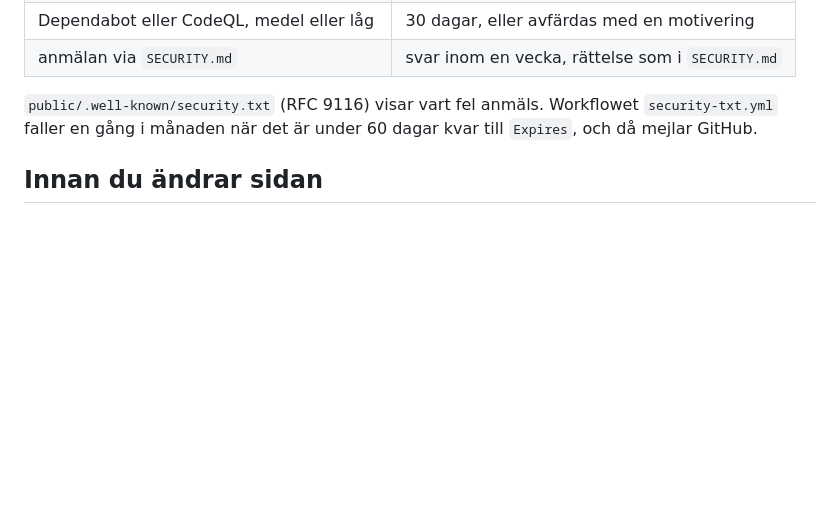
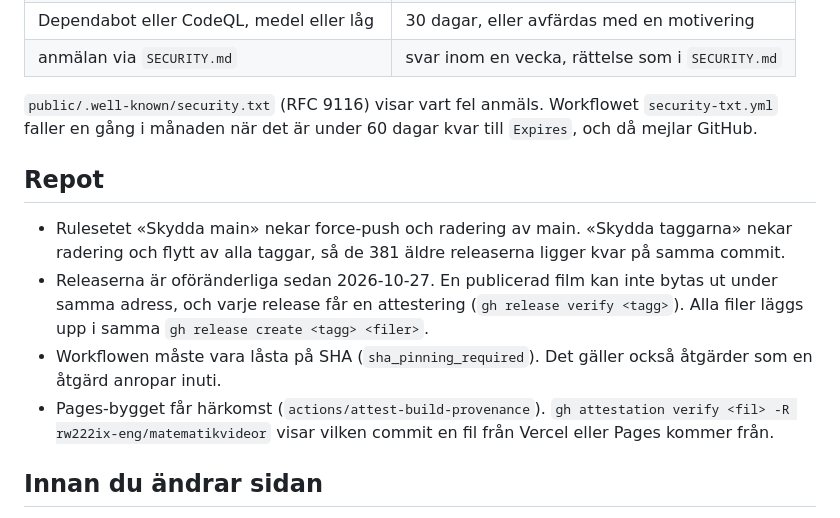
Before and after one commit to rw222ix-eng/matematikvideor, a Markdown page: SAKERHET.md, the part around the change. GitHub-like rendering; blank space fills up the shorter version.

```diff
--- a/SAKERHET.md
+++ b/SAKERHET.md
@@ -65,6 +65,13 @@ Subresource Integrity kräver att filen är byte för byte densamma vid varje be
 
 `public/.well-known/security.txt` (RFC 9116) visar vart fel anmäls. Workflowet `security-txt.yml` faller en gång i månaden när det är under 60 dagar kvar till `Expires`, och då mejlar GitHub.
 
+## Repot
+
+- Rulesetet «Skydda main» nekar force-push och radering av main. «Skydda taggarna» nekar radering och flytt av alla taggar, så de 381 äldre releaserna ligger kvar på samma commit.
+- Releaserna är oföränderliga sedan 2026-10-27. En publicerad film kan inte bytas ut under samma adress, och varje release får en attestering (`gh release verify <tagg>`). Alla filer läggs upp i samma `gh release create <tagg> <filer>`.
+- Workflowen måste vara låsta på SHA (`sha_pinning_required`). Det gäller också åtgärder som en åtgärd anropar inuti.
+- Pages-bygget får härkomst (`actions/attest-build-provenance`). `gh attestation verify <fil> -R rw222ix-eng/matematikvideor` visar vilken commit en fil från Vercel eller Pages kommer från.
+
 ## Innan du ändrar sidan
 
 - En ny extern källa (bild, typsnitt, ram eller film från en annan värd) spärras tills den står i `verktyg/csp.mjs`, `vercel.json` och meta-taggen i `public/index.html`. Ett skript från en annan värd läggs in av sidans eget skript, aldrig med en egen `<script src>` i HTML. Lägg också in den i tabellen över externa värdar med skälet. Öppna sidan och läs konsolen efter CSP-fel innan du pushar.
```
Also changed, not shown: README.md (+5 -2 lines).
